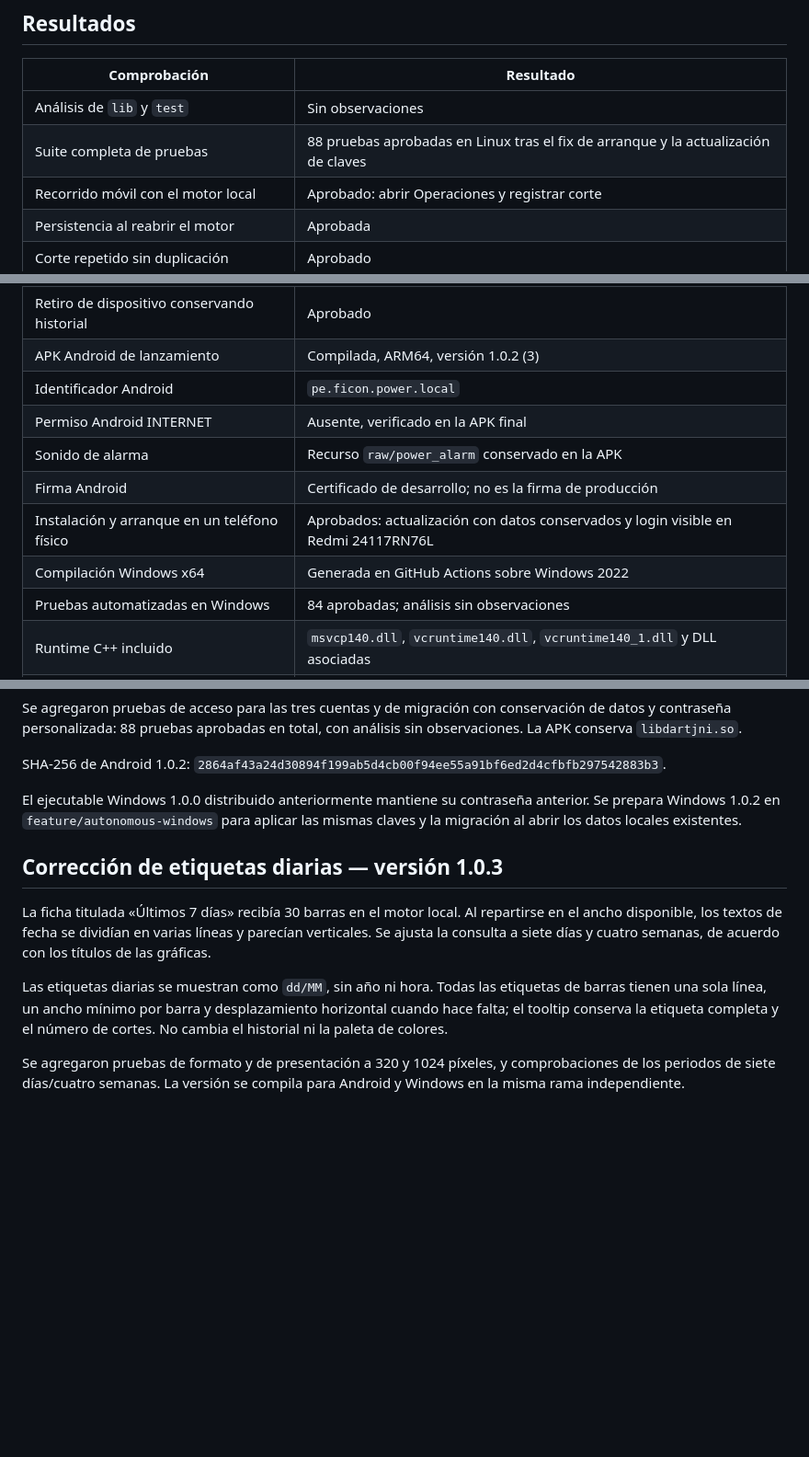
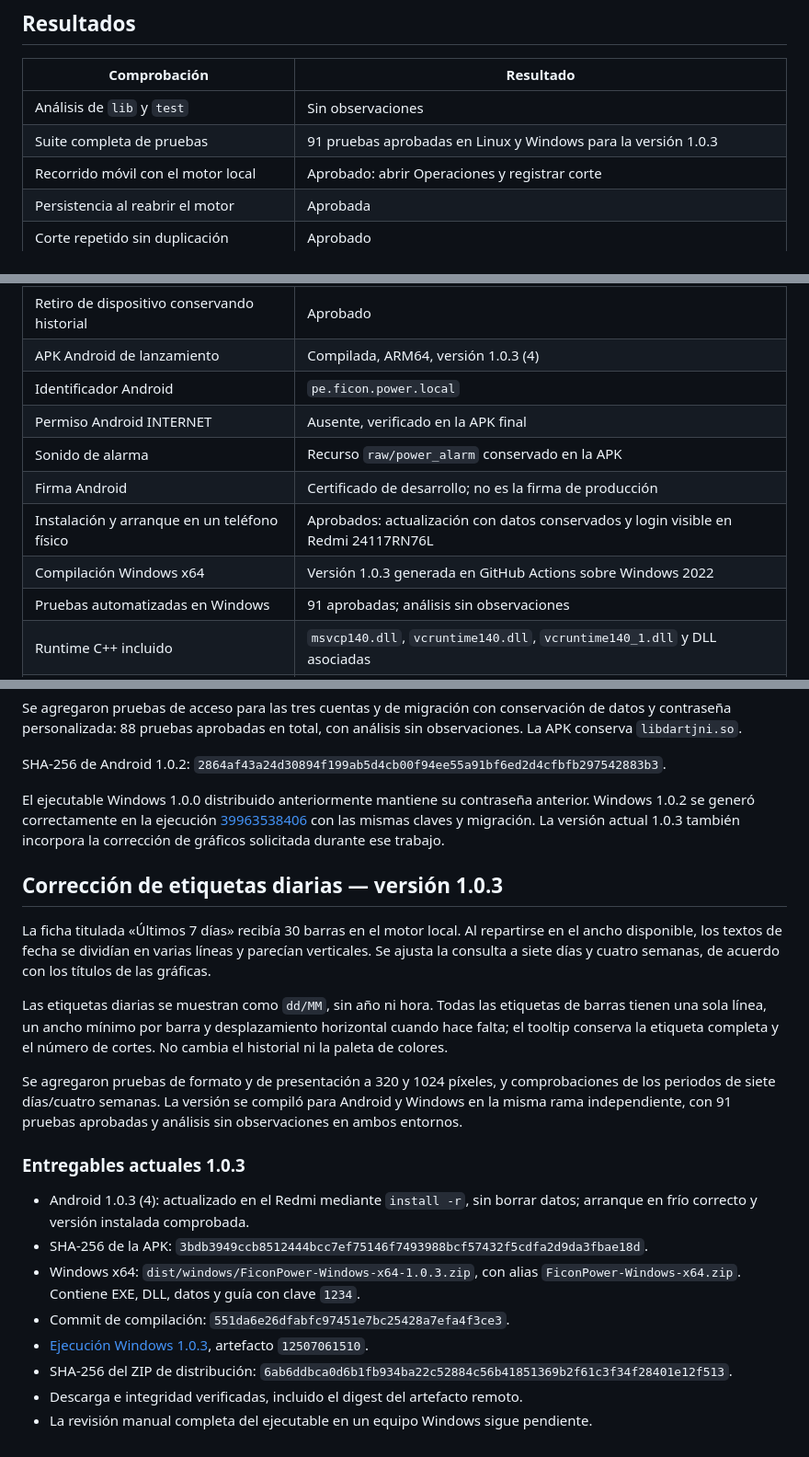
Before and after one commit to devzone-software/ficon-power-frontend, a Markdown page: VALIDACION.md, 3 parts joined by grey strips. Shown at 92% size. GitHub-like rendering; blank space fills up the shorter version.

Commit message:
docs(offline): record Android and Windows 1.0.3 verification

```diff
--- a/VALIDACION.md
+++ b/VALIDACION.md
@@ -16,7 +16,7 @@ Implementación local: 22 de octubre de 2026. Compilación Windows: 23 de octubr
 | Comprobación | Resultado |
 |---|---|
 | Análisis de `lib` y `test` | Sin observaciones |
-| Suite completa de pruebas | 88 pruebas aprobadas en Linux tras el fix de arranque y la actualización de claves |
+| Suite completa de pruebas | 91 pruebas aprobadas en Linux y Windows para la versión 1.0.3 |
 | Recorrido móvil con el motor local | Aprobado: abrir Operaciones y registrar corte |
 | Persistencia al reabrir el motor | Aprobada |
 | Corte repetido sin duplicación | Aprobado |
@@ -26,14 +26,14 @@ Implementación local: 22 de octubre de 2026. Compilación Windows: 23 de octubr
 | Historial de WhatsApp simulado | Aprobado; no entrega mensajes externos |
 | Permisos del técnico y revocación de sesión | Aprobados |
 | Retiro de dispositivo conservando historial | Aprobado |
-| APK Android de lanzamiento | Compilada, ARM64, versión 1.0.2 (3) |
+| APK Android de lanzamiento | Compilada, ARM64, versión 1.0.3 (4) |
 | Identificador Android | `pe.ficon.power.local` |
 | Permiso Android INTERNET | Ausente, verificado en la APK final |
 | Sonido de alarma | Recurso `raw/power_alarm` conservado en la APK |
 | Firma Android | Certificado de desarrollo; no es la firma de producción |
 | Instalación y arranque en un teléfono físico | Aprobados: actualización con datos conservados y login visible en Redmi 24117RN76L |
-| Compilación Windows x64 | Generada en GitHub Actions sobre Windows 2022 |
-| Pruebas automatizadas en Windows | 84 aprobadas; análisis sin observaciones |
+| Compilación Windows x64 | Versión 1.0.3 generada en GitHub Actions sobre Windows 2022 |
+| Pruebas automatizadas en Windows | 91 aprobadas; análisis sin observaciones |
 | Runtime C++ incluido | `msvcp140.dll`, `vcruntime140.dll`, `vcruntime140_1.dll` y DLL asociadas |
 | Prueba manual en un equipo Windows | Pendiente |
 
@@ -115,8 +115,10 @@ SHA-256 de Android 1.0.2:
 `2864af43a24d30894f199ab5d4cb00f94ee55a91bf6ed2d4cfbfb297542883b3`.
 
 El ejecutable Windows 1.0.0 distribuido anteriormente mantiene su contraseña
-anterior. Se prepara Windows 1.0.2 en `feature/autonomous-windows` para aplicar
-las mismas claves y la migración al abrir los datos locales existentes.
+anterior. Windows 1.0.2 se generó correctamente en la ejecución
+[39963538406](https://github.com/devzone-software/ficon-power-frontend/actions/runs/39963538406)
+con las mismas claves y migración. La versión actual 1.0.3 también incorpora la
+corrección de gráficos solicitada durante ese trabajo.
 
 ## Corrección de etiquetas diarias — versión 1.0.3
 
@@ -132,4 +134,21 @@ completa y el número de cortes. No cambia el historial ni la paleta de colores.
 
 Se agregaron pruebas de formato y de presentación a 320 y 1024 píxeles, y
 comprobaciones de los periodos de siete días/cuatro semanas. La versión se
-compila para Android y Windows en la misma rama independiente.
+compiló para Android y Windows en la misma rama independiente, con 91 pruebas
+aprobadas y análisis sin observaciones en ambos entornos.
+
+### Entregables actuales 1.0.3
+
+- Android 1.0.3 (4): actualizado en el Redmi mediante `install -r`, sin borrar
+  datos; arranque en frío correcto y versión instalada comprobada.
+- SHA-256 de la APK:
+  `3bdb3949ccb8512444bcc7ef75146f7493988bcf57432f5cdfa2d9da3fbae18d`.
+- Windows x64: `dist/windows/FiconPower-Windows-x64-1.0.3.zip`, con alias
+  `FiconPower-Windows-x64.zip`. Contiene EXE, DLL, datos y guía con clave `1234`.
+- Commit de compilación: `551da6e26dfabfc97451e7bc25428a7efa4f3ce3`.
+- [Ejecución Windows 1.0.3](https://github.com/devzone-software/ficon-power-frontend/actions/runs/39965107622),
+  artefacto `12507061510`.
+- SHA-256 del ZIP de distribución:
+  `6ab6ddbca0d6b1fb934ba22c52884c56b41851369b2f61c3f34f28401e12f513`.
+- Descarga e integridad verificadas, incluido el digest del artefacto remoto.
+- La revisión manual completa del ejecutable en un equipo Windows sigue pendiente.
```
Also changed, not shown: other parts of VALIDACION.md (+1 -1 lines).
